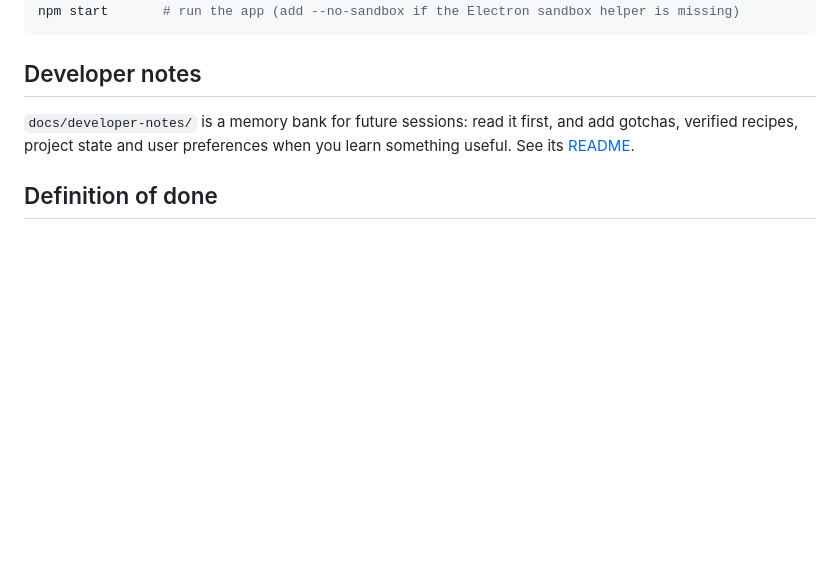
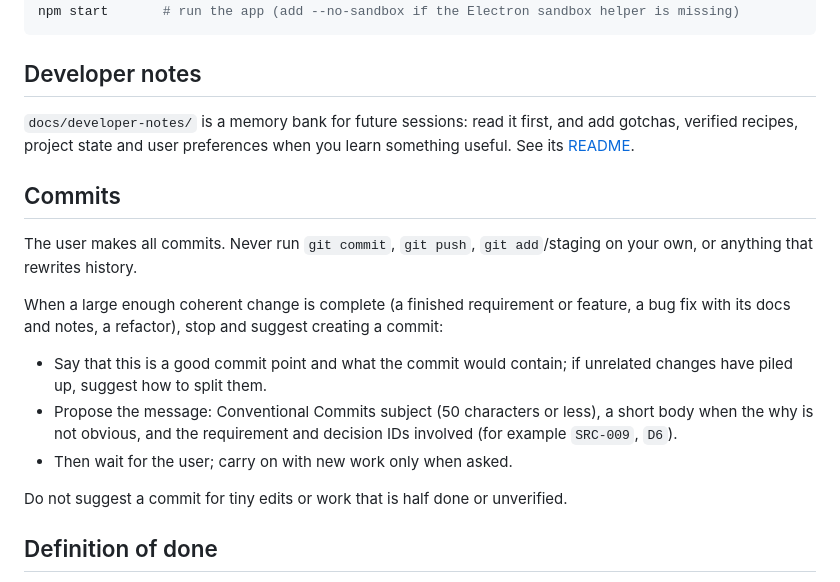
Before and after one commit to simonlovgren/ams-viewer, a Markdown page: AGENTS.md, the part around the change. Rendered like a GitHub page; blank space fills up the shorter version.

Commit message:
adds commit instruction to agent

```diff
--- a/AGENTS.md
+++ b/AGENTS.md
@@ -47,6 +47,18 @@ npm start       # run the app (add --no-sandbox if the Electron sandbox helper i
 
 `docs/developer-notes/` is a memory bank for future sessions: read it first, and add gotchas, verified recipes, project state and user preferences when you learn something useful. See its [README](docs/developer-notes/README.md).
 
+## Commits
+
+The user makes all commits. Never run `git commit`, `git push`, `git add`/staging on your own, or anything that rewrites history.
+
+When a large enough coherent change is complete (a finished requirement or feature, a bug fix with its docs and notes, a refactor), stop and suggest creating a commit:
+
+- Say that this is a good commit point and what the commit would contain; if unrelated changes have piled up, suggest how to split them.
+- Propose the message: Conventional Commits subject (50 characters or less), a short body when the why is not obvious, and the requirement and decision IDs involved (for example `SRC-009`, `D6`).
+- Then wait for the user; carry on with new work only when asked.
+
+Do not suggest a commit for tiny edits or work that is half done or unverified.
+
 ## Definition of done
 
 - Related requirement IDs exist and statuses are current.
```
Also changed, not shown: .github/agents/ams-viewer-developer.agent.md (+1 -0 lines).
